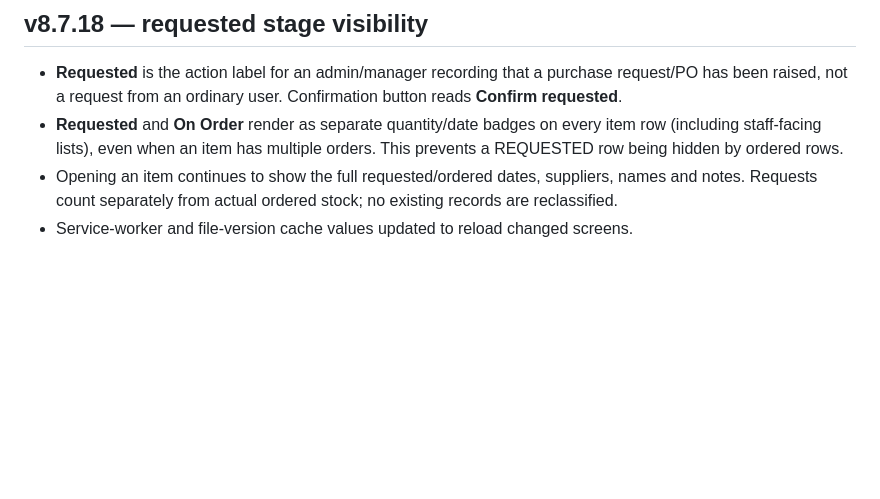
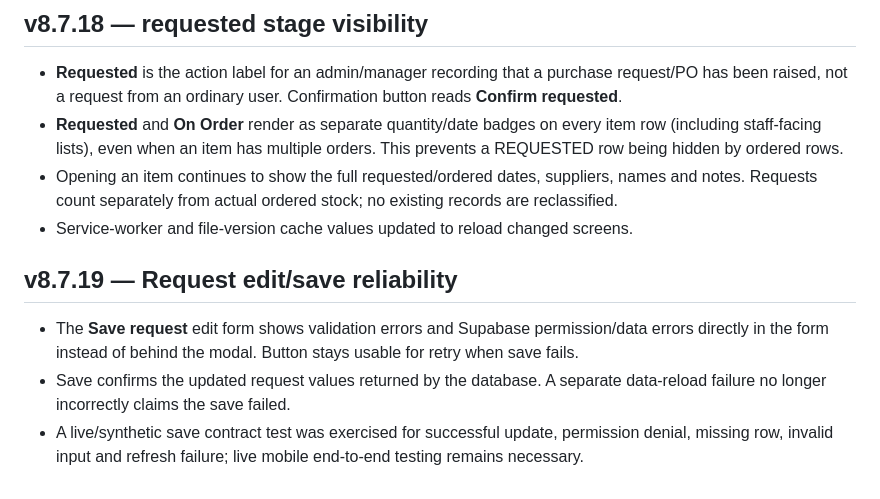
Before and after one commit to grich295/inventory-tracker, a Markdown page: README.md, the part around the change. GitHub-like rendering; blank space fills up the shorter version.

Commit message:
Release Inventory v8.7.19 reliable Save request (README.md)

```diff
--- a/README.md
+++ b/README.md
@@ -103,3 +103,9 @@ Help → Phone alerts includes a master device on/off control, individual catego
 - **Requested** and **On Order** render as separate quantity/date badges on every item row (including staff-facing lists), even when an item has multiple orders. This prevents a REQUESTED row being hidden by ordered rows.
 - Opening an item continues to show the full requested/ordered dates, suppliers, names and notes. Requests count separately from actual ordered stock; no existing records are reclassified.
 - Service-worker and file-version cache values updated to reload changed screens.
+
+## v8.7.19 — Request edit/save reliability
+
+- The **Save request** edit form shows validation errors and Supabase permission/data errors directly in the form instead of behind the modal. Button stays usable for retry when save fails.
+- Save confirms the updated request values returned by the database. A separate data-reload failure no longer incorrectly claims the save failed.
+- A live/synthetic save contract test was exercised for successful update, permission denial, missing row, invalid input and refresh failure; live mobile end-to-end testing remains necessary.
```
